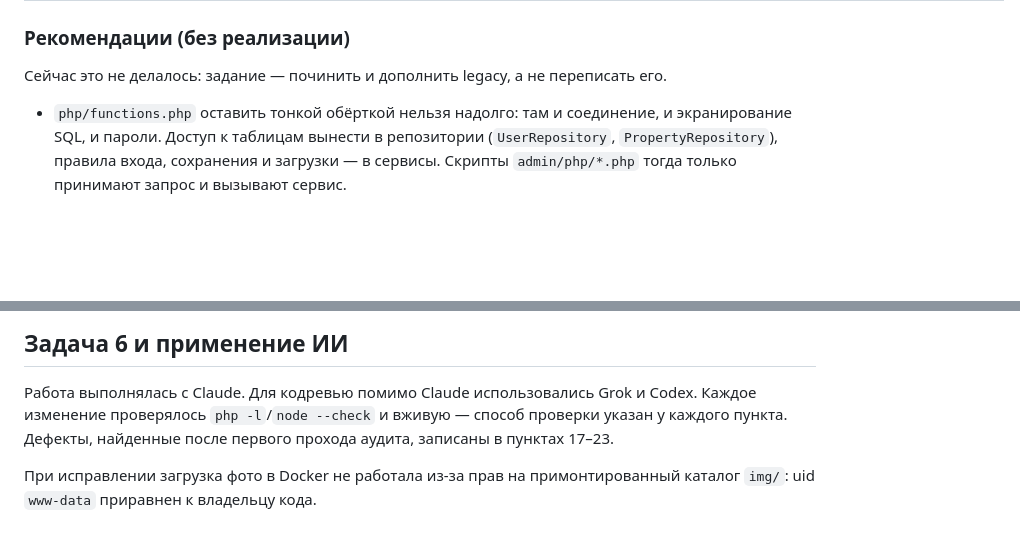
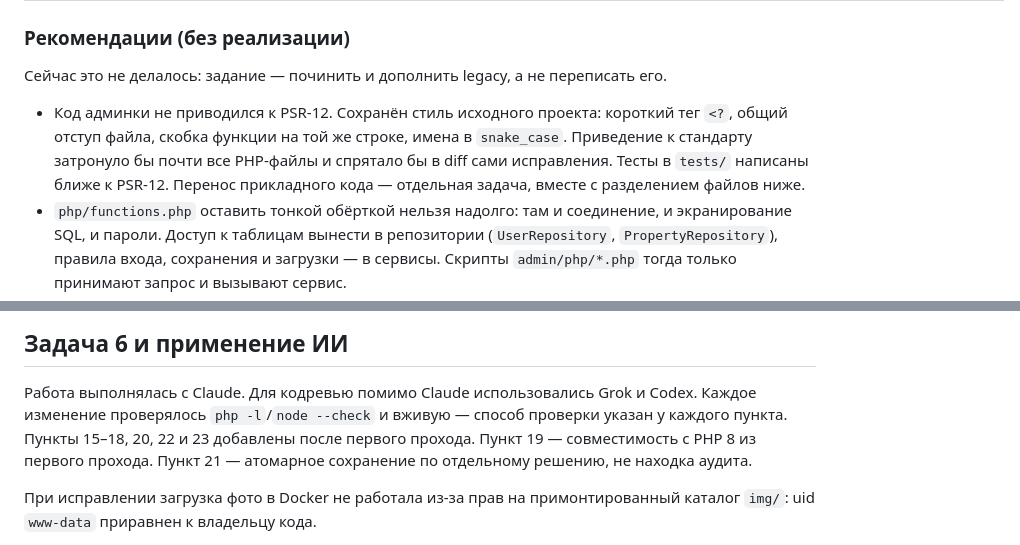
Before and after one commit to Mifort/legacy-real-estate-admin, a Markdown page: REPORT.md, 2 parts joined by grey strips. GitHub-like rendering; blank space fills up the shorter version.

Commit message:
Record why the admin code stayed off PSR-12 and correct which audit items came later.
Co-authored-by: Cursor <cursoragent@cursor.com>

```diff
--- a/REPORT.md
+++ b/REPORT.md
@@ -146,6 +146,7 @@ SQL строится экранированием (`real_escape_string` в `db_q
 
 Сейчас это не делалось: задание — починить и дополнить legacy, а не переписать его.
 
+- Код админки не приводился к PSR-12. Сохранён стиль исходного проекта: короткий тег `<?`, общий отступ файла, скобка функции на той же строке, имена в `snake_case`. Приведение к стандарту затронуло бы почти все PHP-файлы и спрятало бы в diff сами исправления. Тесты в `tests/` написаны ближе к PSR-12. Перенос прикладного кода — отдельная задача, вместе с разделением файлов ниже.
 - `php/functions.php` оставить тонкой обёрткой нельзя надолго: там и соединение, и экранирование SQL, и пароли. Доступ к таблицам вынести в репозитории (`UserRepository`, `PropertyRepository`), правила входа, сохранения и загрузки — в сервисы. Скрипты `admin/php/*.php` тогда только принимают запрос и вызывают сервис.
 - `admin/php/functions.admin.php` совмещает описание колонок, SQL, проверку прав, транзакцию и HTML грида. Это тоже стоит разделить: каталог полей таблицы, репозиторий выборки/записи, сервис сохранения. Иначе любая правка грида снова задевает безопасность.
 - Для новой системы — только `password_hash`/argon2 без обратимого слоя; prepared statements вместо склейки SQL даже через `db_quote`.
@@ -176,7 +177,7 @@ SQL строится экранированием (`real_escape_string` в `db_q
 
 Работа выполнялась с Claude. Для кодревью помимо Claude использовались Grok и Codex.
 Каждое изменение проверялось `php -l`/`node --check` и вживую — способ проверки указан
-у каждого пункта. Дефекты, найденные после первого прохода аудита, записаны в пунктах 17–23.
+у каждого пункта. Пункты 15–18, 20, 22 и 23 добавлены после первого прохода. Пункт 19 — совместимость с PHP 8 из первого прохода. Пункт 21 — атомарное сохранение по отдельному решению, не находка аудита.
 
 При исправлении загрузка фото в Docker не работала из-за прав на примонтированный каталог
 `img/`: uid `www-data` приравнен к владельцу кода.
```
